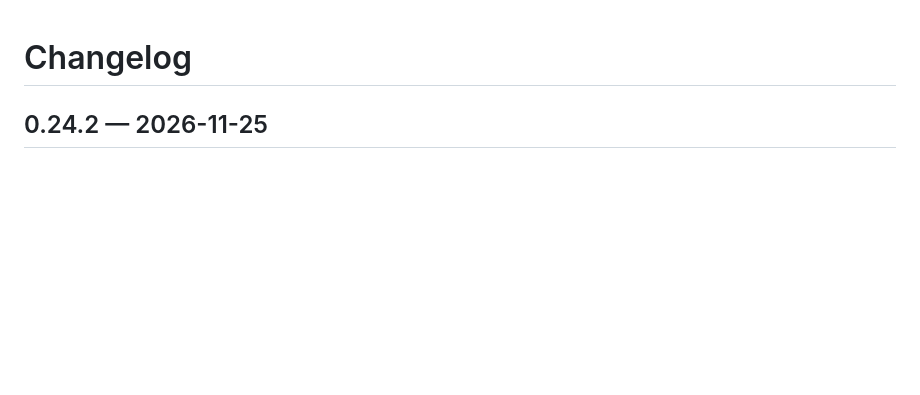
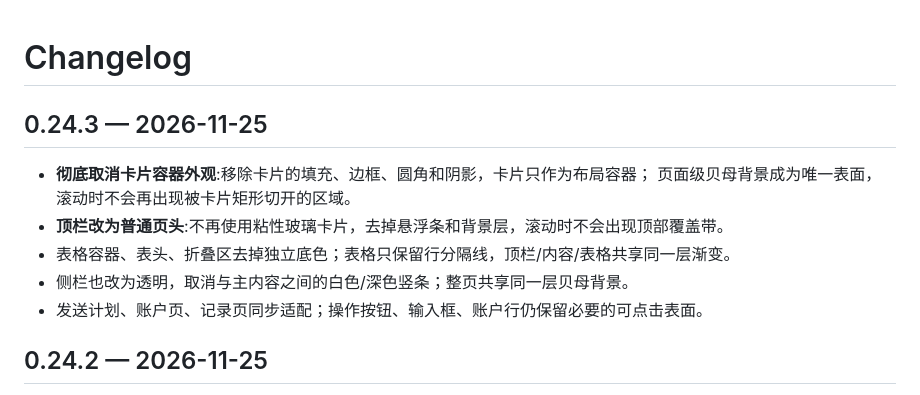
Before and after one commit to xxcodev/relationship-stabilizer, a Markdown page: CHANGELOG.md, the part around the change. GitHub-like rendering; blank space fills up the shorter version.

```diff
--- a/CHANGELOG.md
+++ b/CHANGELOG.md
@@ -1,4 +1,14 @@
 # Changelog
+
+## 0.24.3 — 2026-11-25
+
+- **彻底取消卡片容器外观**:移除卡片的填充、边框、圆角和阴影，卡片只作为布局容器；
+  页面级贝母背景成为唯一表面，滚动时不会再出现被卡片矩形切开的区域。
+- **顶栏改为普通页头**:不再使用粘性玻璃卡片，去掉悬浮条和背景层，滚动时不会出现顶部覆盖带。
+- 表格容器、表头、折叠区去掉独立底色；表格只保留行分隔线，顶栏/内容/表格共享同一层渐变。
+- 侧栏也改为透明，取消与主内容之间的白色/深色竖条；整页共享同一层贝母背景。
+- 发送计划、账户页、记录页同步适配；操作按钮、输入框、账户行仍保留必要的可点击表面。
+
 
 ## 0.24.2 — 2026-11-25
 
```
Also changed, not shown: docs/optimization-plan.md (+1 -0 lines), docs/ui.md (+3 -2 lines), docs/assets/ui-accounts.png, docs/assets/ui-config.png, docs/assets/ui-home.png, 5 other files.
